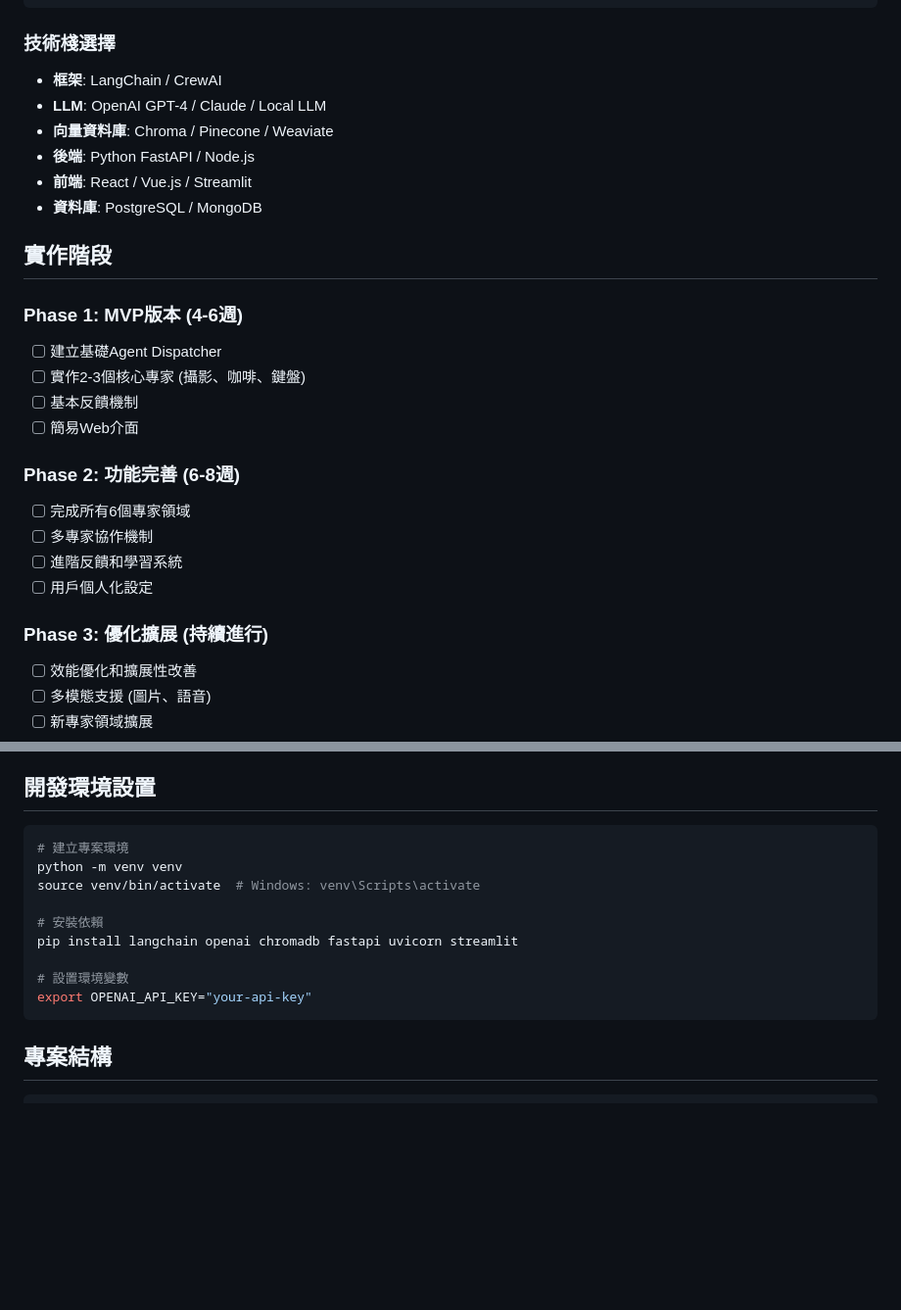
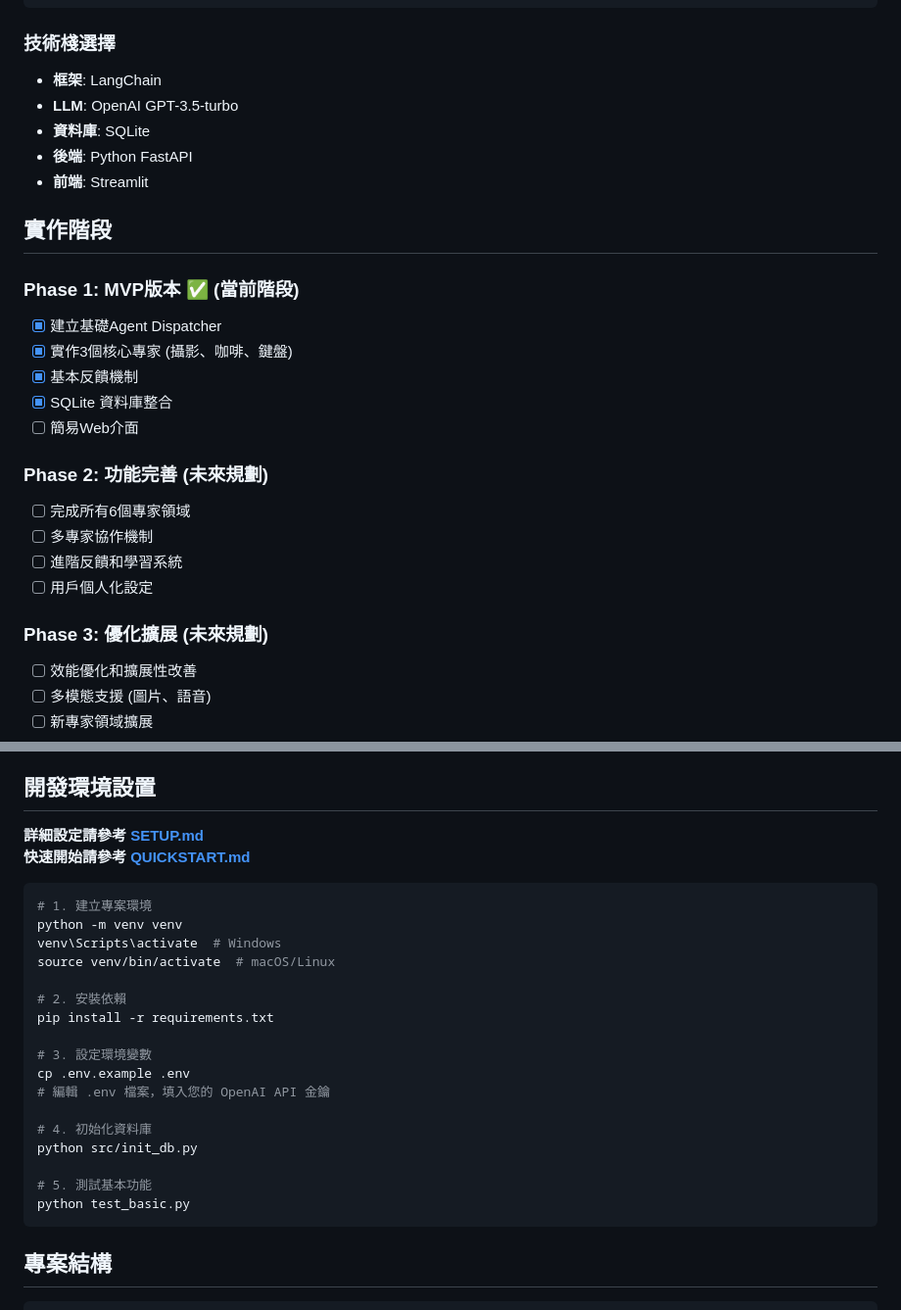
Before and after one commit to chuangkevin/ai-agents, a Markdown page: readme.md, 2 parts joined by grey strips. Shown: that part at 98% size. GitHub-like rendering; blank space fills up the shorter version.

Commit message:
docs: 更新專案主要文件和架構說明
- 更新README.md專案概述和技術架構
- 簡化技術棧：專注SQLite + OpenAI
- 更新實作階段和進度追蹤
- 整合設定文件連結和快速開始指南

````diff
--- a/readme.md
+++ b/readme.md
@@ -56,30 +56,30 @@
 
 ### 技術棧選擇
 
-- **框架**: LangChain / CrewAI
-- **LLM**: OpenAI GPT-4 / Claude / Local LLM
-- **向量資料庫**: Chroma / Pinecone / Weaviate
-- **後端**: Python FastAPI / Node.js
-- **前端**: React / Vue.js / Streamlit
-- **資料庫**: PostgreSQL / MongoDB
+- **框架**: LangChain
+- **LLM**: OpenAI GPT-3.5-turbo
+- **資料庫**: SQLite
+- **後端**: Python FastAPI
+- **前端**: Streamlit
 
 ## 實作階段
 
-### Phase 1: MVP版本 (4-6週)
+### Phase 1: MVP版本 ✅ (當前階段)
 
-- [ ] 建立基礎Agent Dispatcher
-- [ ] 實作2-3個核心專家 (攝影、咖啡、鍵盤)
-- [ ] 基本反饋機制
+- [x] 建立基礎Agent Dispatcher
+- [x] 實作3個核心專家 (攝影、咖啡、鍵盤)
+- [x] 基本反饋機制
+- [x] SQLite 資料庫整合
 - [ ] 簡易Web介面
 
-### Phase 2: 功能完善 (6-8週)
+### Phase 2: 功能完善 (未來規劃)
 
 - [ ] 完成所有6個專家領域
 - [ ] 多專家協作機制
 - [ ] 進階反饋和學習系統
 - [ ] 用戶個人化設定
 
-### Phase 3: 優化擴展 (持續進行)
+### Phase 3: 優化擴展 (未來規劃)
 
 - [ ] 效能優化和擴展性改善
 - [ ] 多模態支援 (圖片、語音)
@@ -95,16 +95,27 @@
 
 ## 開發環境設置
 
+**詳細設定請參考 [SETUP.md](SETUP.md)**
+**快速開始請參考 [QUICKSTART.md](QUICKSTART.md)**
+
 ```bash
-# 建立專案環境
+# 1. 建立專案環境
 python -m venv venv
-source venv/bin/activate  # Windows: venv\Scripts\activate
+venv\Scripts\activate  # Windows
+source venv/bin/activate  # macOS/Linux
 
-# 安裝依賴
-pip install langchain openai chromadb fastapi uvicorn streamlit
+# 2. 安裝依賴
+pip install -r requirements.txt
 
-# 設置環境變數
-export OPENAI_API_KEY="your-api-key"
+# 3. 設定環境變數
+cp .env.example .env
+# 編輯 .env 檔案，填入您的 OpenAI API 金鑰
+
+# 4. 初始化資料庫
+python src/init_db.py
+
+# 5. 測試基本功能
+python test_basic.py
 ```
 
 ## 專案結構
````
